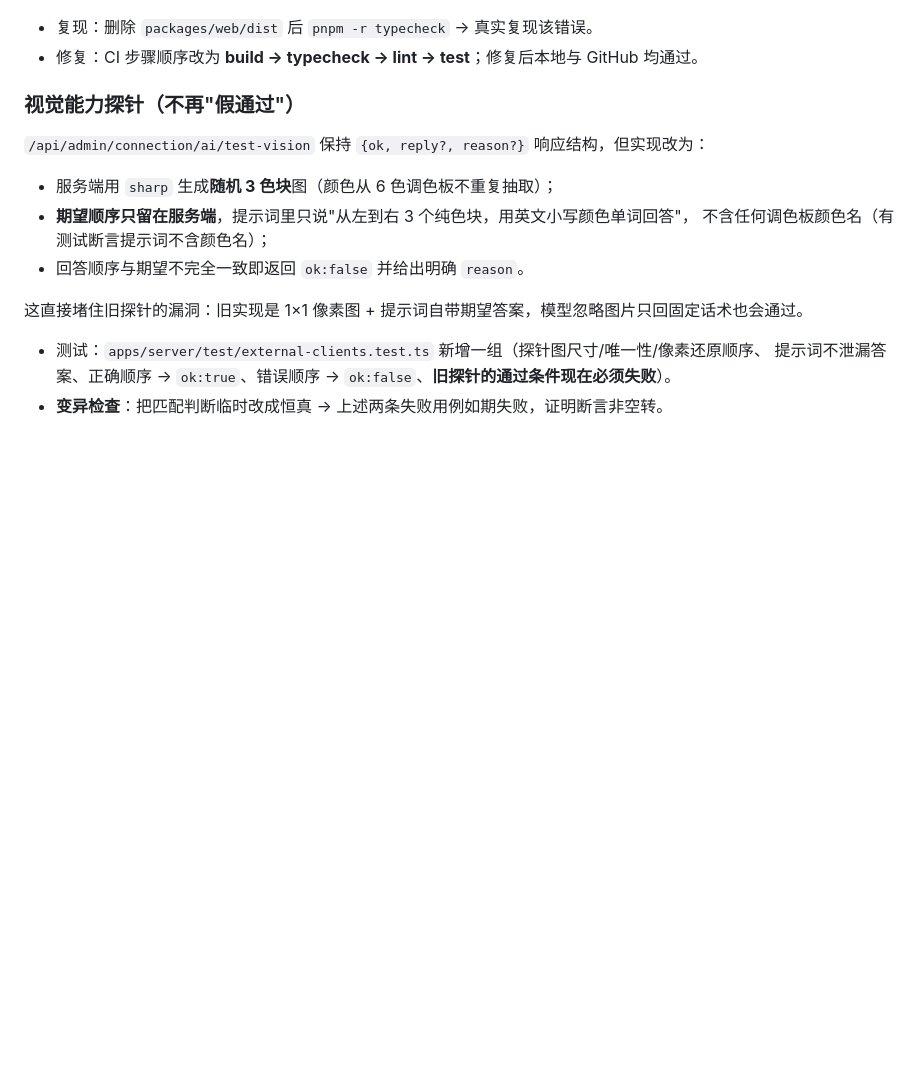
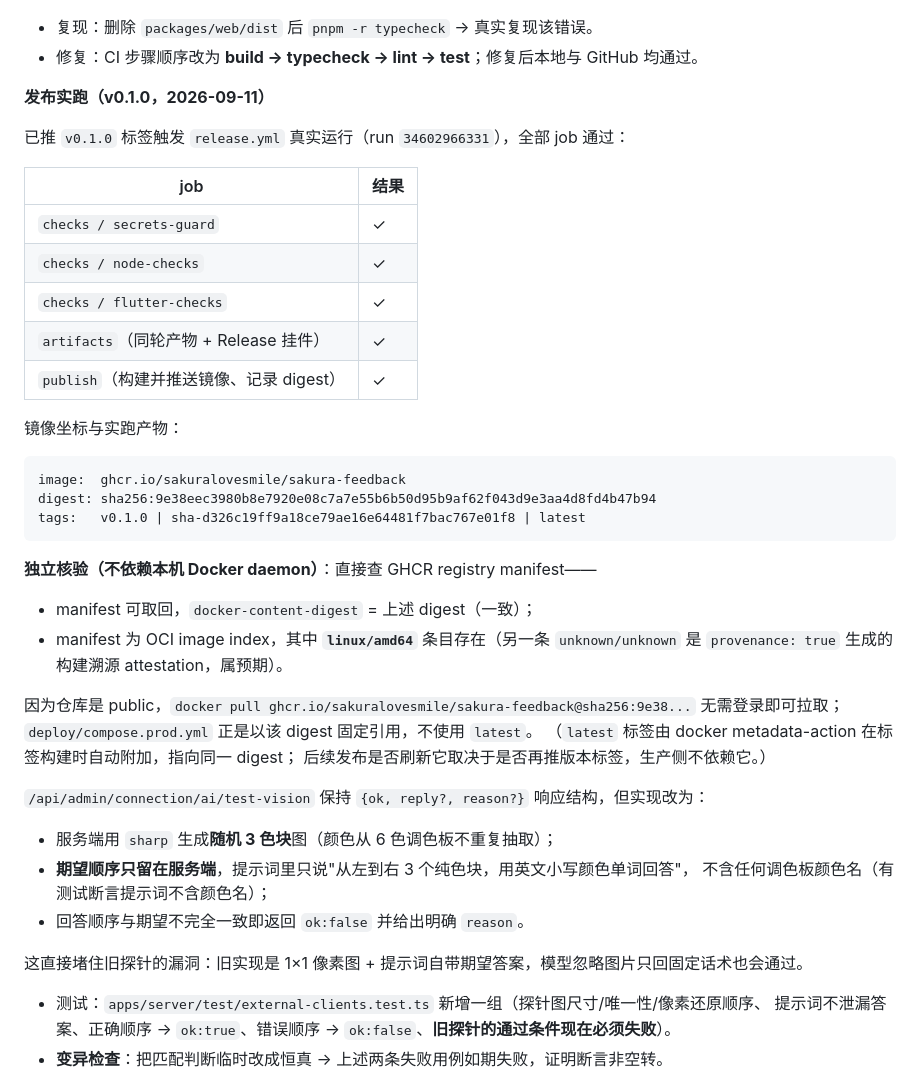
Before and after one commit to SakuraLoveSmile/Sakura-Feedback, a Markdown page: docs/closeout.md, the part around one of its changes. Rendered like a GitHub page; blank space fills up the shorter version.

````diff
--- a/docs/closeout.md
+++ b/docs/closeout.md
@@ -59,7 +59,38 @@
 - 复现：删除 `packages/web/dist` 后 `pnpm -r typecheck` → 真实复现该错误。
 - 修复：CI 步骤顺序改为 **build → typecheck → lint → test**；修复后本地与 GitHub 均通过。
 
-### 视觉能力探针（不再"假通过"）
+**发布实跑（v0.1.0，2026-09-11）**
+
+已推 `v0.1.0` 标签触发 `release.yml` 真实运行（run `34602966331`），全部 job 通过：
+
+| job | 结果 |
+|---|---|
+| `checks / secrets-guard` | ✓ |
+| `checks / node-checks` | ✓ |
+| `checks / flutter-checks` | ✓ |
+| `artifacts`（同轮产物 + Release 挂件） | ✓ |
+| `publish`（构建并推送镜像、记录 digest） | ✓ |
+
+镜像坐标与实跑产物：
+
+```
+image:  ghcr.io/sakuralovesmile/sakura-feedback
+digest: sha256:9e38eec3980b8e7920e08c7a7e55b6b50d95b9af62f043d9e3aa4d8fd4b47b94
+tags:   v0.1.0 | sha-d326c19ff9a18ce79ae16e64481f7bac767e01f8 | latest
+```
+
+**独立核验（不依赖本机 Docker daemon）**：直接查 GHCR registry manifest——
+
+- manifest 可取回，`docker-content-digest` = 上述 digest（一致）；
+- manifest 为 OCI image index，其中 **`linux/amd64`** 条目存在（另一条 `unknown/unknown` 是
+  `provenance: true` 生成的构建溯源 attestation，属预期）。
+
+因为仓库是 public，`docker pull ghcr.io/sakuralovesmile/sakura-feedback@sha256:9e38...` 无需登录即可拉取；
+`deploy/compose.prod.yml` 正是以该 digest 固定引用，不使用 `latest`。
+（`latest` 标签由 docker metadata-action 在标签构建时自动附加，指向同一 digest；
+后续发布是否刷新它取决于是否再推版本标签，生产侧不依赖它。）
+
+
 
 `/api/admin/connection/ai/test-vision` 保持 `{ok, reply?, reason?}` 响应结构，但实现改为：
 
````
Also changed, not shown: other parts of docs/closeout.md (+22 -3 lines).
